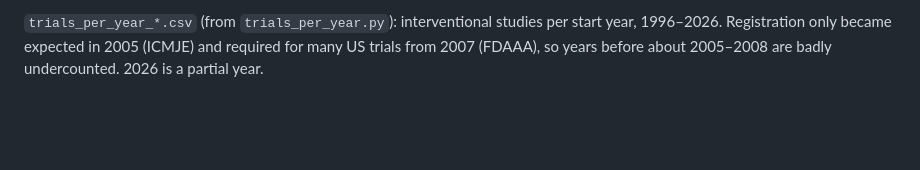
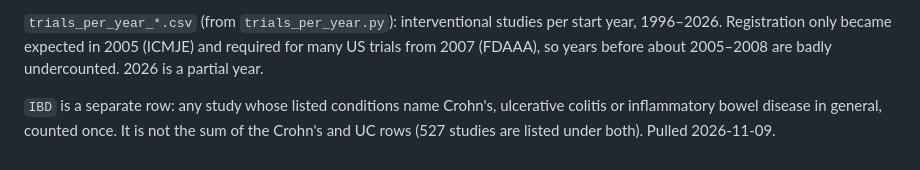
Before and after one commit to ebise-wq/pais-data, a Markdown page: clinicaltrials/README.md, the part around the change. GitHub-like rendering; blank space fills up the shorter version.

```diff
--- a/clinicaltrials/README.md
+++ b/clinicaltrials/README.md
@@ -17,3 +17,7 @@ imperfect in both directions. 35 studies are counted under both ME/CFS and long
 `trials_per_year_*.csv` (from `trials_per_year.py`): interventional studies per start year,
 1996–2026. Registration only became expected in 2005 (ICMJE) and required for many US trials
 from 2007 (FDAAA), so years before about 2005–2008 are badly undercounted. 2026 is a partial year.
+
+`IBD` is a separate row: any study whose listed conditions name Crohn's, ulcerative colitis or
+inflammatory bowel disease in general, counted once. It is not the sum of the Crohn's and UC rows
+(527 studies are listed under both). Pulled 2026-11-09.
```
Also changed, not shown: analysis/README.md (+15 -3 lines), pubmed/README.md (+7 -0 lines), analysis/burden_vs_research_2021-2025.png, 10 other files.
